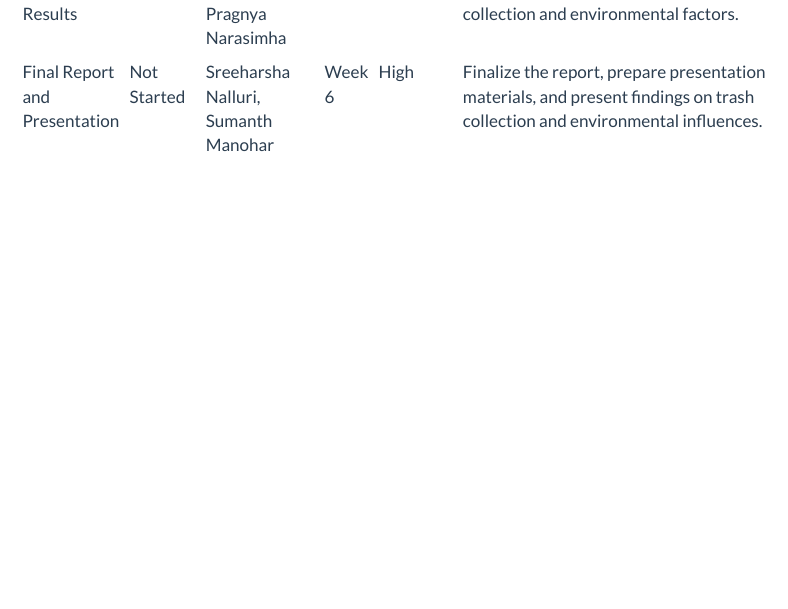
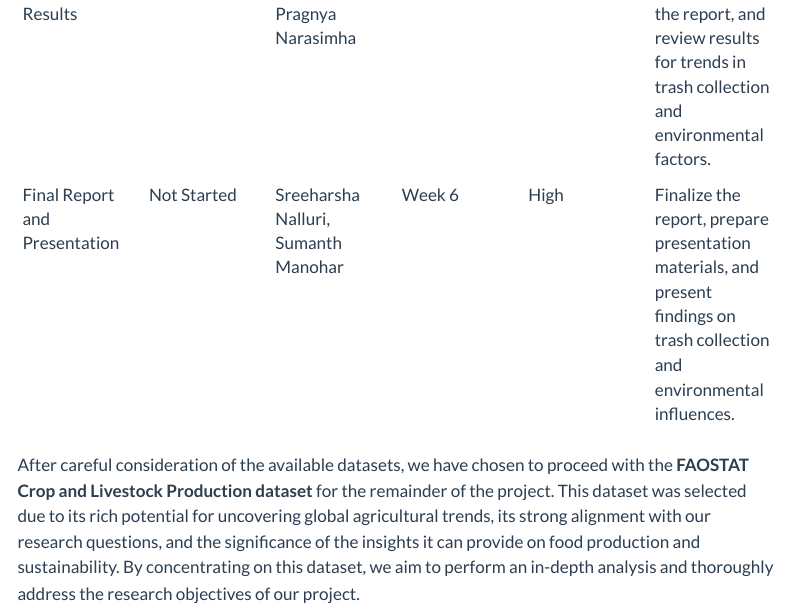
Before and after one commit to Praagnya/Global-Trends-in-Agriculture-Crops-and-Livestock, a Quarto document (proposal.qmd): the page in a window 1100 px wide, from 11820 px down before the commit and from 14830 px down after it, so that both start at the same text. Rendered offline with R 4.5, knitr and Pandoc in place of Quarto, with nearby package versions; some code elsewhere in the file could not run offline; menus at the side of the page are left out; long lines of code are wrapped.

Commit message:
Update the proposal file

```diff
--- a/proposal.qmd
+++ b/proposal.qmd
@@ -386,3 +386,5 @@
 | Question 2 Visualization       | Not Started | Tanmay Nalawade, Sumanth Manohar          | Week 4  | High         | Create visualizations, including pie charts for trash types and stacked bar charts comparing trash types across cities.        |
 | Drafting and Reviewing Results | Not Started | Likhith Ramesh, Pragnya Narasimha         | Week 5  | Moderate     | Compile findings, draft the report, and review results for trends in trash collection and environmental factors.               |
 | Final Report and Presentation  | Not Started | Sreeharsha Nalluri, Sumanth Manohar       | Week 6  | High         | Finalize the report, prepare presentation materials, and present findings on trash collection and environmental influences.    |
+
+After careful consideration of the available datasets, we have chosen to proceed with the **FAOSTAT Crop and Livestock Production dataset** for the remainder of the project. This dataset was selected due to its rich potential for uncovering global agricultural trends, its strong alignment with our research questions, and the significance of the insights it can provide on food production and sustainability. By concentrating on this dataset, we aim to perform an in-depth analysis and thoroughly address the research objectives of our project.
```
Also changed, not shown: proposal.qmd (6 more changed lines).
